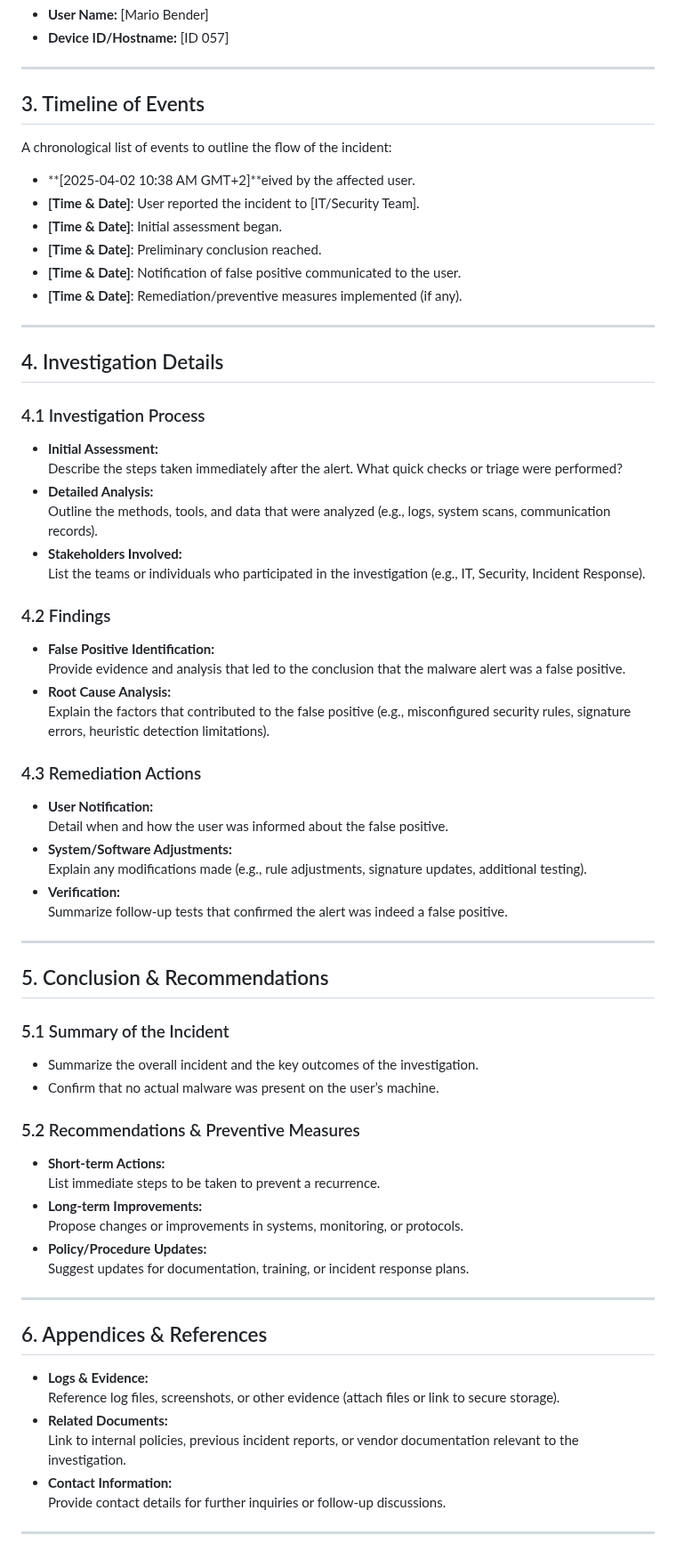
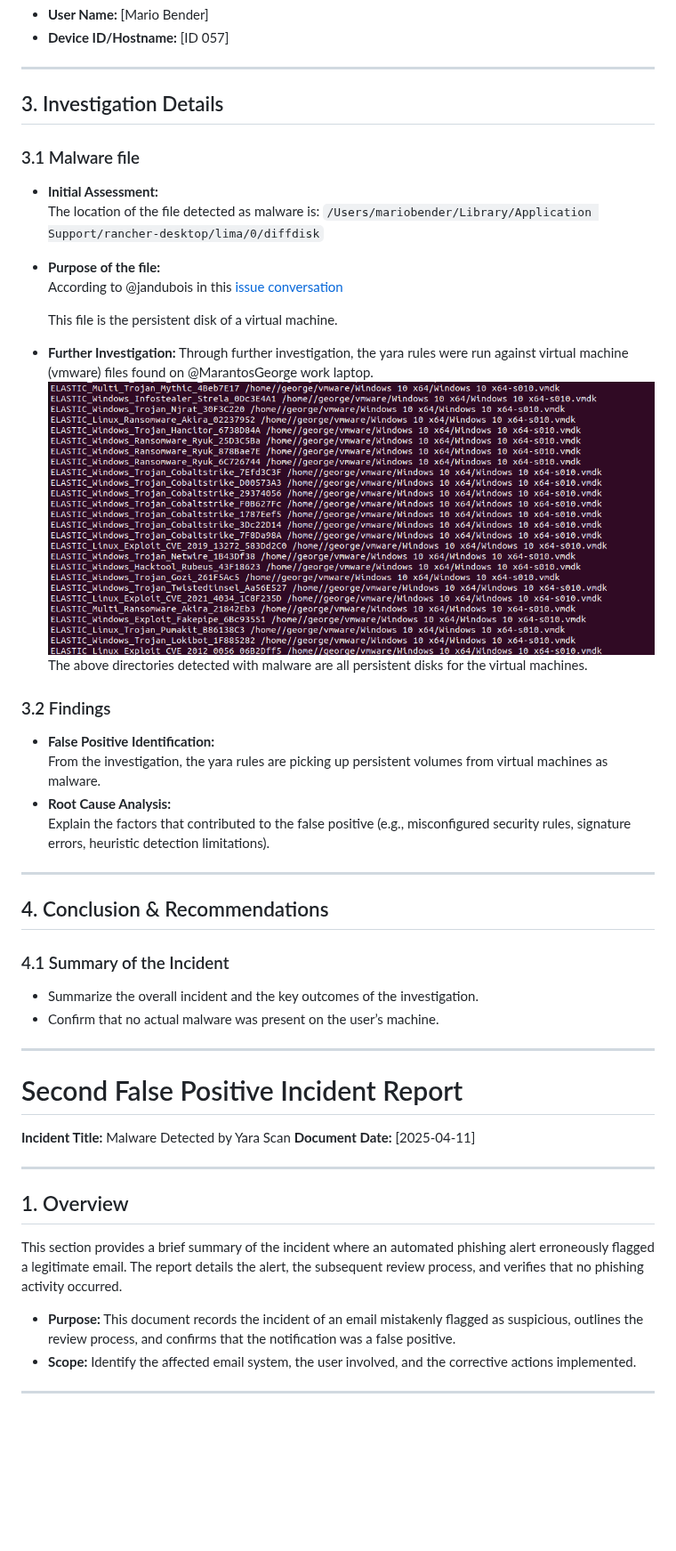
Before and after one commit to ADORSYS-GIS/wazuh-yara, a Markdown page: FALSE-POSITIVES.md, the part around one of its changes. Shown at 89% size. Drawn GitHub-style; pictures changed too: assets/malware-test.png (added); blank space fills up the shorter version.

Commit message:
doc: add additional information to false-positives documentation and new false positive event

```diff
--- a/FALSE-POSITIVES.md
+++ b/FALSE-POSITIVES.md
@@ -29,69 +32,52 @@ Provide a brief summary of the incident. Explain that this report documents a fa
 
 ---
 
-## 3. Timeline of Events
+## 3. Investigation Details
 
-A chronological list of events to outline the flow of the incident:
+### 3.1 Malware file
+- **Initial Assessment:**
+  The location of the file detected as malware is:
+  `/Users/mariobender/Library/Application Support/rancher-desktop/lima/0/diffdisk`
 
-- **[2025-04-02 10:38 AM GMT+2]**eived by the affected user.
-- **[Time & Date]**: User reported the incident to [IT/Security Team].
-- **[Time & Date]**: Initial assessment began.
-- **[Time & Date]**: Preliminary conclusion reached.
-- **[Time & Date]**: Notification of false positive communicated to the user.
-- **[Time & Date]**: Remediation/preventive measures implemented (if any).
+- **Purpose of the file:**
+  According to @jandubois in this [issue conversation](https://github.com/rancher-sandbox/rancher-desktop/issues/2285#issuecomment-1139744770)
+
+  This file is the persistent disk of a virtual machine.
+
+- **Further Investigation:**
+  Through further investigation, the yara rules were run against virtual machine (vmware) files found on @MarantosGeorge work laptop.
+  ![malware test](/assets/malware-test.png)
+  The above directories detected with malware are all persistent disks for the virtual machines.
+
+### 3.2 Findings
+- **False Positive Identification:**
+  From the investigation, the yara rules are picking up persistent volumes from virtual machines as malware.
+- **Root Cause Analysis:**
+  Explain the factors that contributed to the false positive (e.g., misconfigured security rules, signature errors, heuristic detection limitations).
 
 ---
 
-## 4. Investigation Details
+## 4. Conclusion & Recommendations
 
-### 4.1 Investigation Process
-- **Initial Assessment:**
-  Describe the steps taken immediately after the alert. What quick checks or triage were performed?
-- **Detailed Analysis:**
-  Outline the methods, tools, and data that were analyzed (e.g., logs, system scans, communication records).
-- **Stakeholders Involved:**
-  List the teams or individuals who participated in the investigation (e.g., IT, Security, Incident Response).
-
-### 4.2 Findings
-- **False Positive Identification:**
-  Provide evidence and analysis that led to the conclusion that the malware alert was a false positive.
-- **Root Cause Analysis:**
-  Explain the factors that contributed to the false positive (e.g., misconfigured security rules, signature errors, heuristic detection limitations).
-
-### 4.3 Remediation Actions
-- **User Notification:**
-  Detail when and how the user was informed about the false positive.
-- **System/Software Adjustments:**
-  Explain any modifications made (e.g., rule adjustments, signature updates, additional testing).
-- **Verification:**
-  Summarize follow-up tests that confirmed the alert was indeed a false positive.
+### 4.1 Summary of the Incident
+- Summarize the overall incident and the key outcomes of the investigation.
+- Confirm that no actual malware was present on the user’s machine.
 
 ---
 
-## 5. Conclusion & Recommendations
+# Second False Positive Incident Report
 
-### 5.1 Summary of the Incident
-- Summarize the overall incident and the key outcomes of the investigation.
-- Confirm that no actual malware was present on the user’s machine.
-
-### 5.2 Recommendations & Preventive Measures
-- **Short-term Actions:**
-  List immediate steps to be taken to prevent a recurrence.
-- **Long-term Improvements:**
-  Propose changes or improvements in systems, monitoring, or protocols.
-- **Policy/Procedure Updates:**
-  Suggest updates for documentation, training, or incident response plans.
+**Incident Title:** Malware Detected by Yara Scan
+**Document Date:** [2025-04-11]
 
 ---
 
-## 6. Appendices & References
+## 1. Overview
 
-- **Logs & Evidence:**
-  Reference log files, screenshots, or other evidence (attach files or link to secure storage).
-- **Related Documents:**
-  Link to internal policies, previous incident reports, or vendor documentation relevant to the investigation.
-- **Contact Information:**
-  Provide contact details for further inquiries or follow-up discussions.
+This section provides a brief summary of the incident where an automated phishing alert erroneously flagged a legitimate email. The report details the alert, the subsequent review process, and verifies that no phishing activity occurred.
+
+- **Purpose:** This document records the incident of an email mistakenly flagged as suspicious, outlines the review process, and confirms that the notification was a false positive.
+- **Scope:** Identify the affected email system, the user involved, and the corrective actions implemented.
 
 ---
 
```
Also changed, not shown: other parts of FALSE-POSITIVES.md (+44 -4 lines), assets/malware-detected-11-04-2025.png (added).
